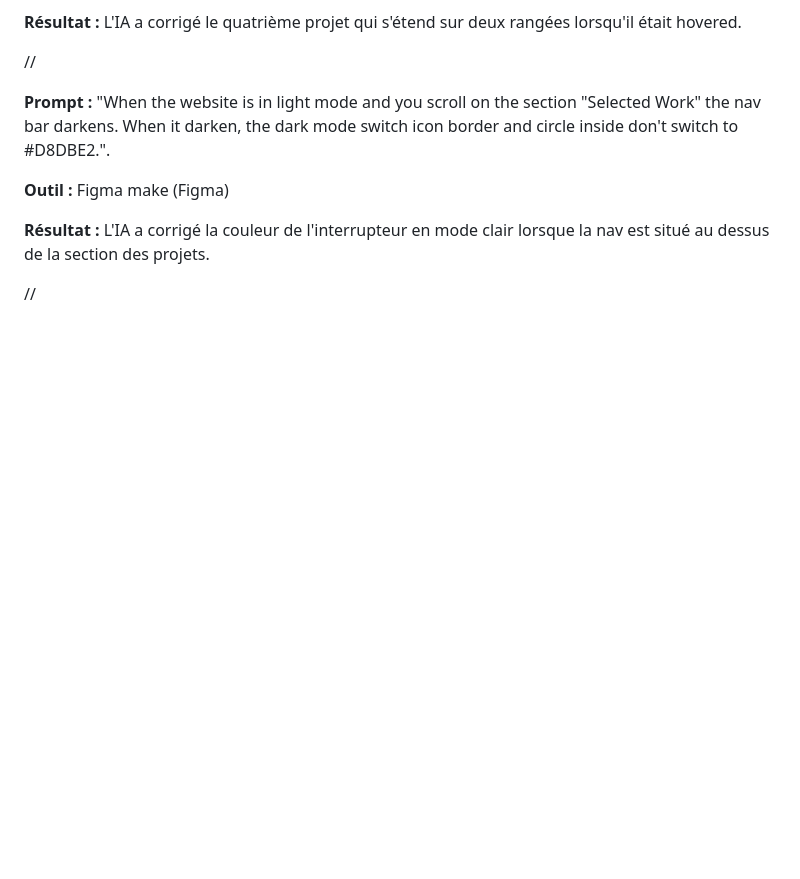
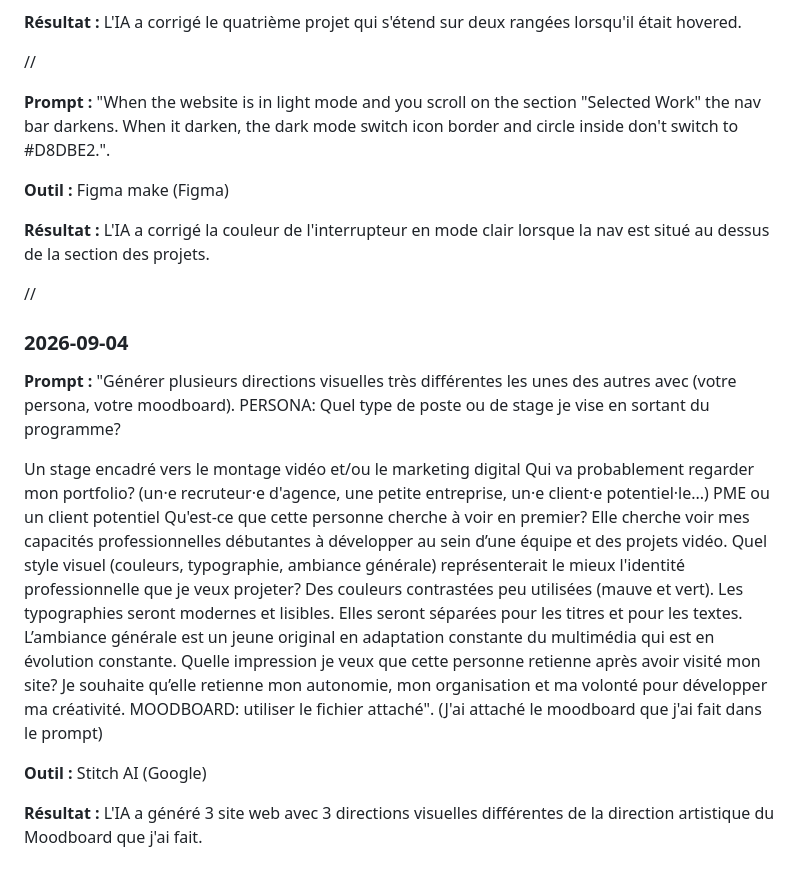
Before and after one commit to NicolasCruzzz/portfolio-nicolas-cruz, a Markdown page: JOURNAL.md, the part around the change. Rendered like a GitHub page; blank space fills up the shorter version.

Commit message:
Revise journal entries and add new AI prompts
Updated the journal entries with new prompts and results, including visual directions generated by AI.

```diff
--- a/JOURNAL.md
+++ b/JOURNAL.md
@@ -196,3 +196,21 @@ Currently finishing my degree in Multimedia Integration Techniques at Collège M
 ﻿﻿**Résultat :** L'IA a corrigé la couleur de l'interrupteur en mode clair lorsque la nav est situé au dessus de la section des projets.
 
 //
+
+### 2026-09-04
+
+**Prompt :** "Générer plusieurs directions visuelles très différentes les unes des autres avec (votre persona, votre moodboard). PERSONA: Quel type de poste ou de stage je vise en sortant du programme?
+
+Un stage encadré vers le montage vidéo et/ou le marketing digital
+Qui va probablement regarder mon portfolio? (un·e recruteur·e d'agence, une petite entreprise, un·e client·e potentiel·le...)
+PME ou un client potentiel
+Qu'est-ce que cette personne cherche à voir en premier?
+Elle cherche voir mes capacités professionnelles débutantes à développer au sein d’une équipe et des projets vidéo.
+Quel style visuel (couleurs, typographie, ambiance générale) représenterait le mieux l'identité professionnelle que je veux projeter?
+Des couleurs contrastées peu utilisées (mauve et vert). Les typographies seront modernes et lisibles. Elles seront séparées pour les titres et pour les textes. L’ambiance générale est un jeune original en adaptation constante du multimédia qui est en évolution constante.
+Quelle impression je veux que cette personne retienne après avoir visité mon site?
+Je souhaite qu’elle retienne mon autonomie, mon organisation et ma volonté pour développer ma créativité. MOODBOARD: utiliser le fichier attaché". (J'ai attaché le moodboard que j'ai fait dans le prompt)
+
+﻿﻿**Outil :** Stitch AI (Google)
+
+﻿﻿**Résultat :** L'IA a généré 3 site web avec 3 directions visuelles différentes de la direction artistique du Moodboard que j'ai fait.
```
